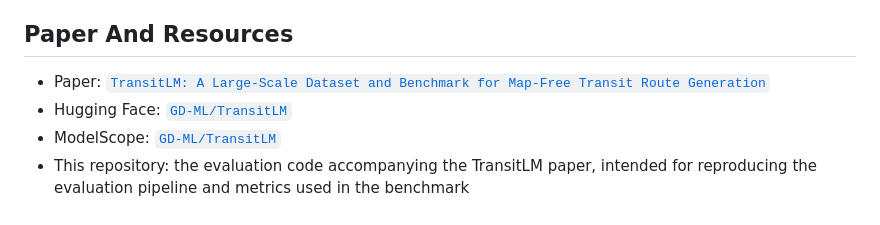
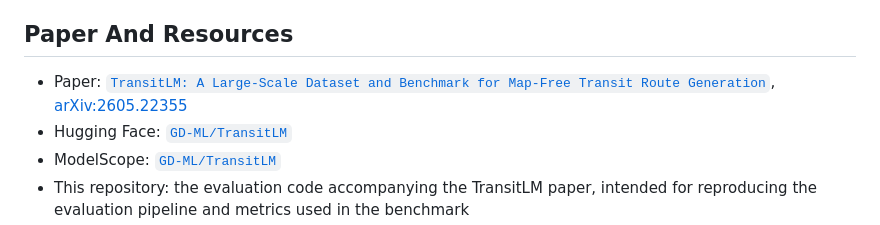
Before and after one commit to dxdy-dS/TransitLM, a Markdown page: README.md, the part around the change. GitHub-like rendering.

```diff
--- a/README.md
+++ b/README.md
@@ -13,7 +13,7 @@ Rather than producing only a single aggregate score, the evaluator decomposes qu
 
 ## Paper And Resources
 
-- Paper: [`TransitLM: A Large-Scale Dataset and Benchmark for Map-Free Transit Route Generation`](https://huggingface.co/papers/2605.22355)
+- Paper: [`TransitLM: A Large-Scale Dataset and Benchmark for Map-Free Transit Route Generation`](https://huggingface.co/papers/2605.22355), [arXiv:2605.22355](https://arxiv.org/abs/2605.22355)
 - Hugging Face: [`GD-ML/TransitLM`](https://huggingface.co/datasets/GD-ML/TransitLM)
 - ModelScope: [`GD-ML/TransitLM`](https://modelscope.cn/datasets/GD-ML/TransitLM)
 - This repository: the evaluation code accompanying the TransitLM paper, intended for reproducing the evaluation pipeline and metrics used in the benchmark
```
Also changed, not shown: README_CN.md (+1 -1 lines).
